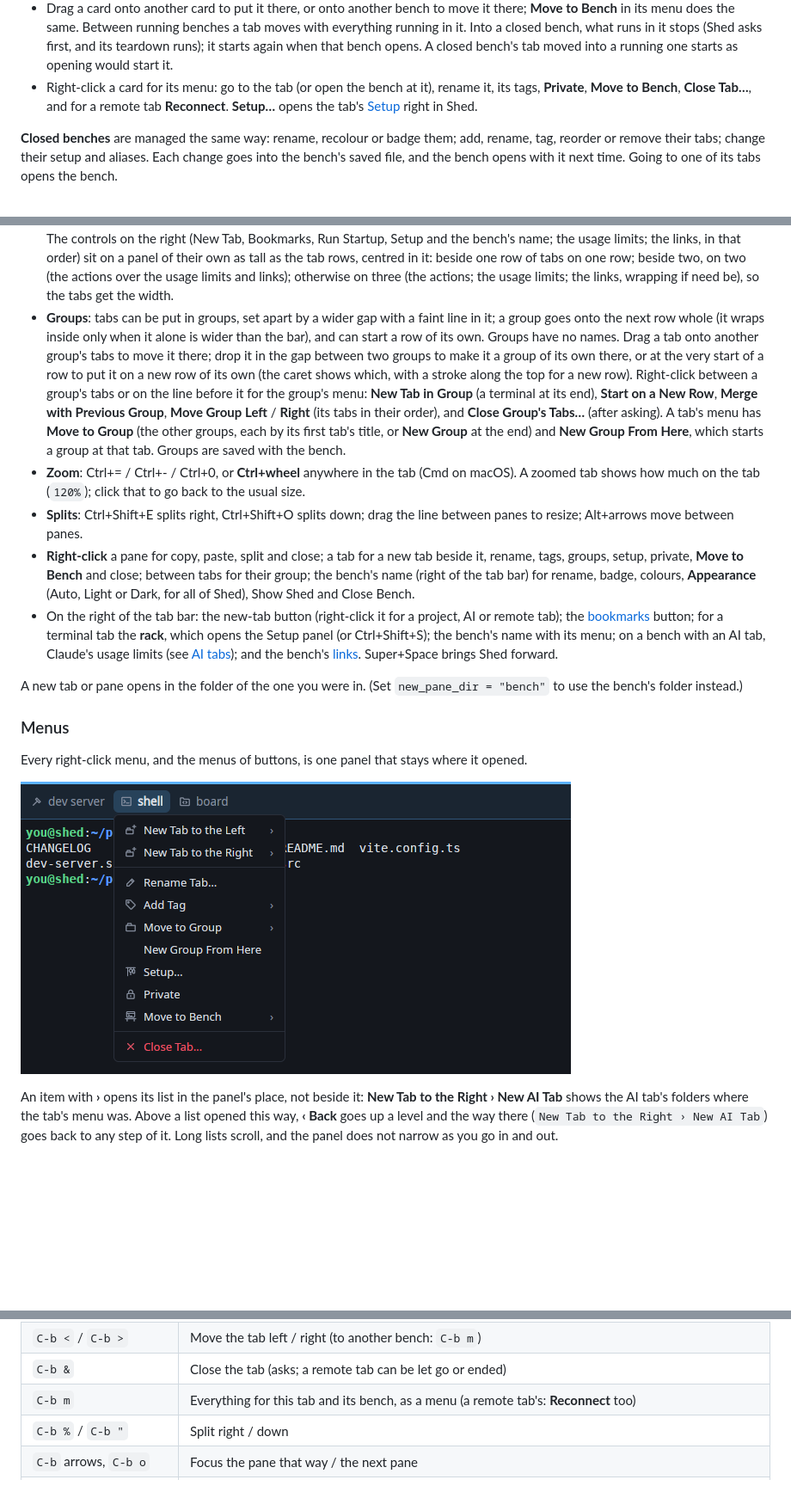
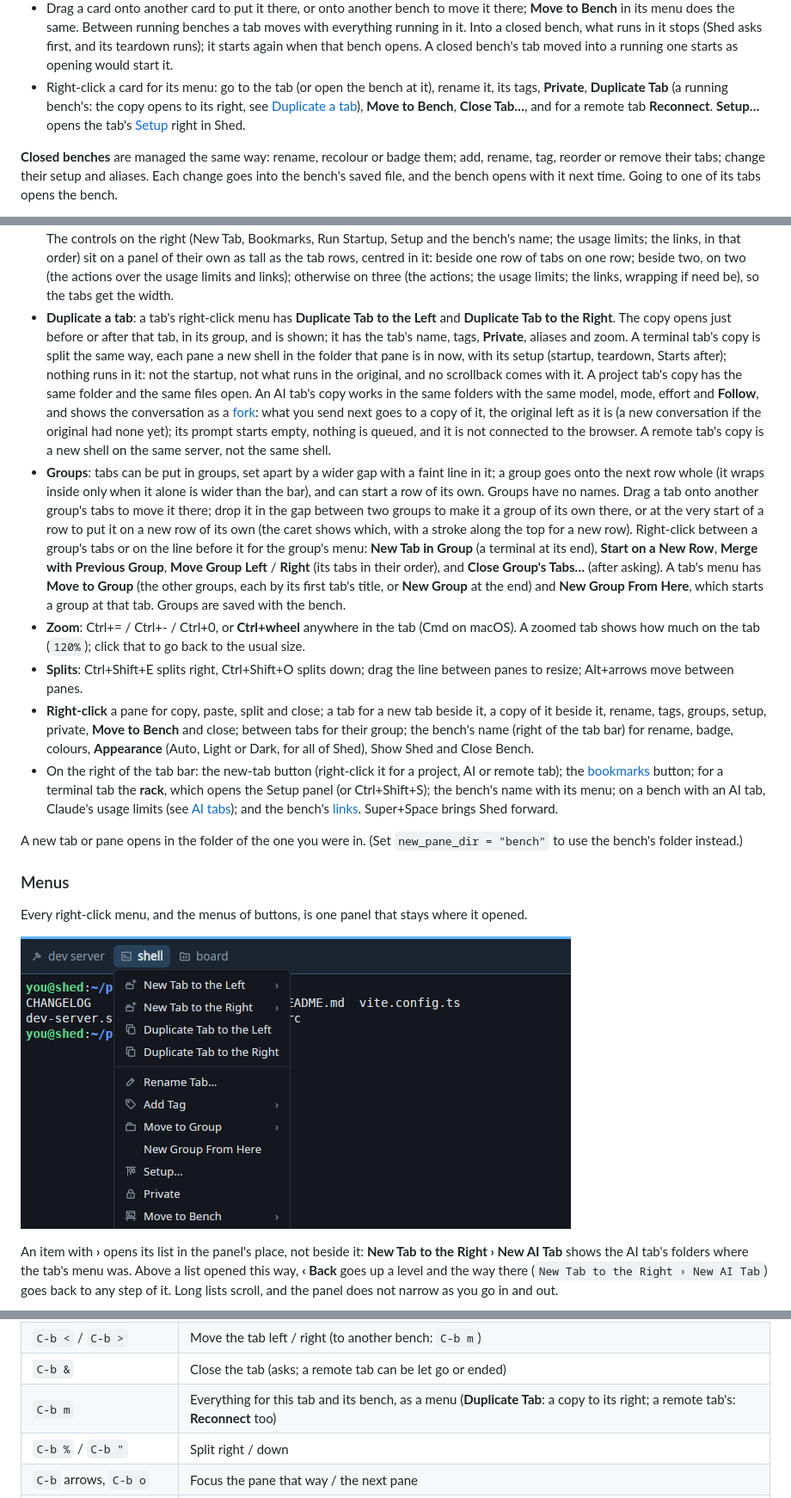
Before and after one commit to odolha/shed, a Markdown page: docs/user-guide.md, 3 parts joined by grey strips. Shown at 86% size. Drawn GitHub-style; pictures changed too: docs/images/tab-menu.png; blank space fills up the shorter version.

```diff
--- a/docs/user-guide.md
+++ b/docs/user-guide.md
@@ -147,8 +147,9 @@ over the bench. Shed remembers the choice (`compact_pegboard` in `shed.toml`).
   opens. A closed bench's tab moved into a running one starts as opening would
   start it.
 - Right-click a card for its menu: go to the tab (or open the bench at it),
-  rename it, its tags, **Private**, **Move to Bench**, **Close Tab…**, and for
-  a remote tab **Reconnect**. **Setup…** opens the tab's
+  rename it, its tags, **Private**, **Duplicate Tab** (a running bench's: the
+  copy opens to its right, see [Duplicate a tab](#a-benchs-window)), **Move to Bench**,
+  **Close Tab…**, and for a remote tab **Reconnect**. **Setup…** opens the tab's
   [Setup](#setup-startup-teardown-and-aliases) right in Shed.
 
 **Closed benches** are managed the same way: rename, recolour or badge them; add,
@@ -207,6 +208,20 @@ large it is drawn is a setting (**Tab bar size** in Settings).
   (the actions over the usage limits and links); otherwise on three (the
   actions; the usage limits; the links, wrapping if need be), so the tabs get
   the width.
+- **Duplicate a tab**: a tab's right-click menu has **Duplicate Tab to the
+  Left** and **Duplicate Tab to the Right**. The copy opens just before or
+  after that tab, in its group, and is shown; it has the tab's name, tags,
+  **Private**, aliases and zoom. A terminal tab's copy is split the same way,
+  each pane a new shell in the folder that pane is in now, with its setup
+  (startup, teardown, Starts after); nothing runs in it: not the startup, not
+  what runs in the original, and no scrollback comes with it. A project tab's
+  copy has the same folder and the same files open. An AI tab's copy works in
+  the same folders with the same model, mode, effort and **Follow**, and shows
+  the conversation as a [fork](#ai-tabs): what you send next goes to a copy of
+  it, the original left as it is (a new conversation if the original had none
+  yet); its prompt starts empty, nothing is queued, and it is not connected to
+  the browser. A remote tab's copy is a new shell on the same server, not the
+  same shell.
 - **Groups**: tabs can be put in groups, set apart by a wider gap with a faint
   line in it; a group goes onto the next row whole (it wraps inside only when it
   alone is wider than the bar), and can start a row of its own. Groups have no
@@ -226,7 +241,7 @@ large it is drawn is a setting (**Tab bar size** in Settings).
 - **Splits**: Ctrl+Shift+E splits right, Ctrl+Shift+O splits down; drag the line
   between panes to resize; Alt+arrows move between panes.
 - **Right-click** a pane for copy, paste, split and close; a tab for a new tab
-  beside it, rename, tags, groups, setup, private, **Move to Bench** and close; between tabs for their
+  beside it, a copy of it beside it, rename, tags, groups, setup, private, **Move to Bench** and close; between tabs for their
   group; the bench's name (right of the tab bar) for rename,
   badge, colours, **Appearance** (Auto, Light or Dark, for all of Shed), Show Shed
   and Close Bench.
@@ -1186,7 +1201,7 @@ sends Ctrl+B itself. `Ctrl+B ?` lists all keys.
 | `C-b ,` / `C-b $` | Rename the tab / the bench |
 | `C-b <` / `C-b >` | Move the tab left / right (to another bench: `C-b m`) |
 | `C-b &` | Close the tab (asks; a remote tab can be let go or ended) |
-| `C-b m` | Everything for this tab and its bench, as a menu (a remote tab's: **Reconnect** too) |
+| `C-b m` | Everything for this tab and its bench, as a menu (**Duplicate Tab**: a copy to its right; a remote tab's: **Reconnect** too) |
 | `C-b %` / `C-b "` | Split right / down |
 | `C-b` arrows, `C-b o` | Focus the pane that way / the next pane |
 | `C-b x` | Close the pane (asks) |
```
Also changed, not shown: docs/architecture.md (+7 -1 lines), docs/development.md (+2 -1 lines), 9 other files.
